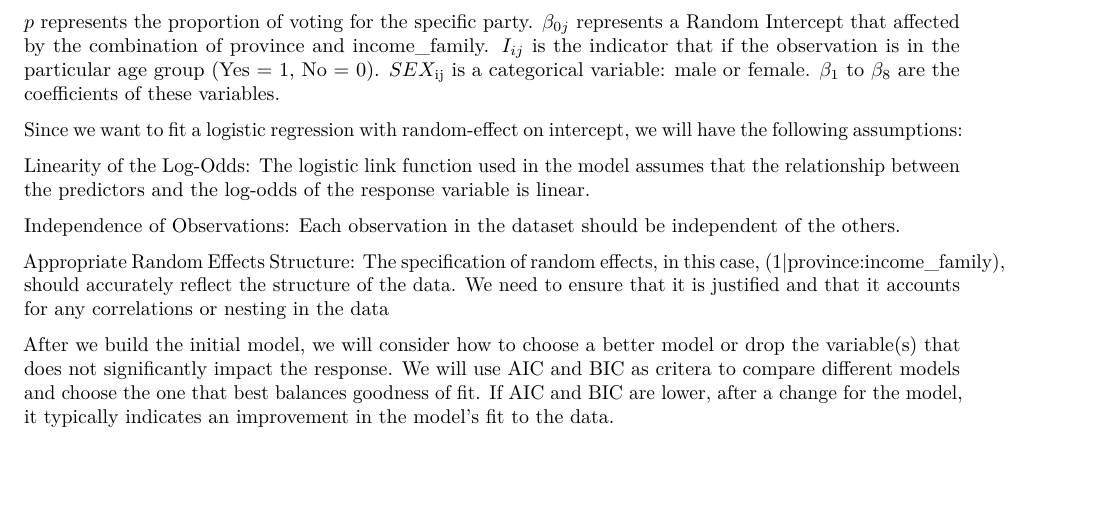
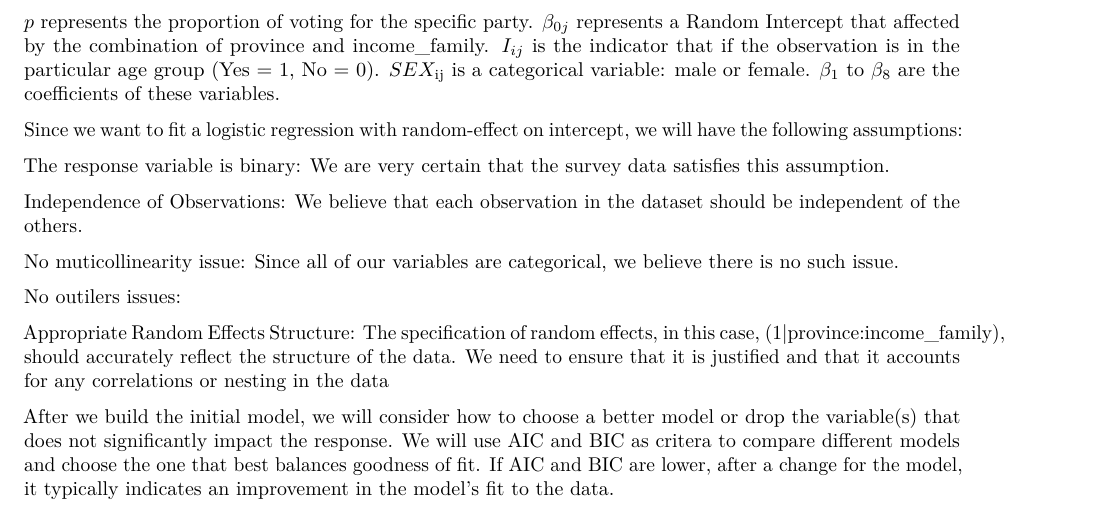
Before and after one commit to Xuening-Wu/STA304, an R Markdown document (Assignment2-starter_code (3).Rmd): part of page 5 of 9, cut so that both start at the same text, the shorter picture padded with empty space. Rendered offline with R 4.5, knitr and Pandoc, then LaTeX, with nearby package versions; some code elsewhere in the file could not run offline.

Commit message:
Update Assignment2-starter_code (3).Rmd

```diff
--- a/Assignment2-starter_code (3).Rmd
+++ b/Assignment2-starter_code (3).Rmd
@@ -365,9 +365,13 @@ $\beta_1$ to $\beta_8$ are the coefficients of these variables.
 
 Since we want to fit a logistic regression with random-effect on intercept, we will have the following assumptions:
 
-Linearity of the Log-Odds: The logistic link function used in the model assumes that the relationship between the predictors and the log-odds of the response variable is linear.
+The response variable is binary: We are very certain that the survey data satisfies this assumption.
 
-Independence of Observations: Each observation in the dataset should be independent of the others.
+Independence of Observations: We believe that each observation in the dataset should be independent of the others.
+
+No muticollinearity issue: Since all of our variables are categorical, we believe there is no such issue.
+
+No outilers issues:
 
 Appropriate Random Effects Structure: The specification of random effects, in this case, (1|province:income_family), should accurately reflect the structure of the data. We need to ensure that it is justified and that it accounts for any correlations or nesting in the data
 
```
